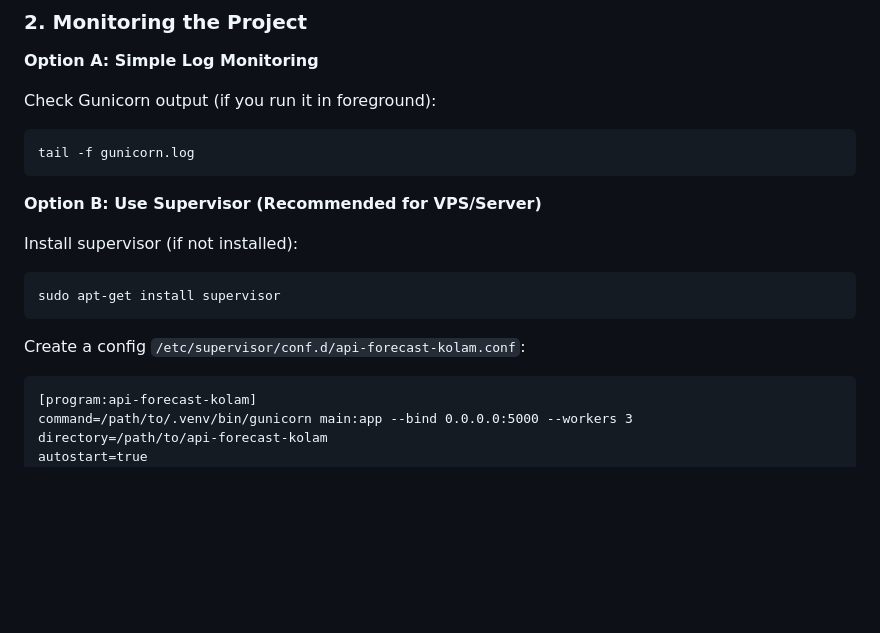
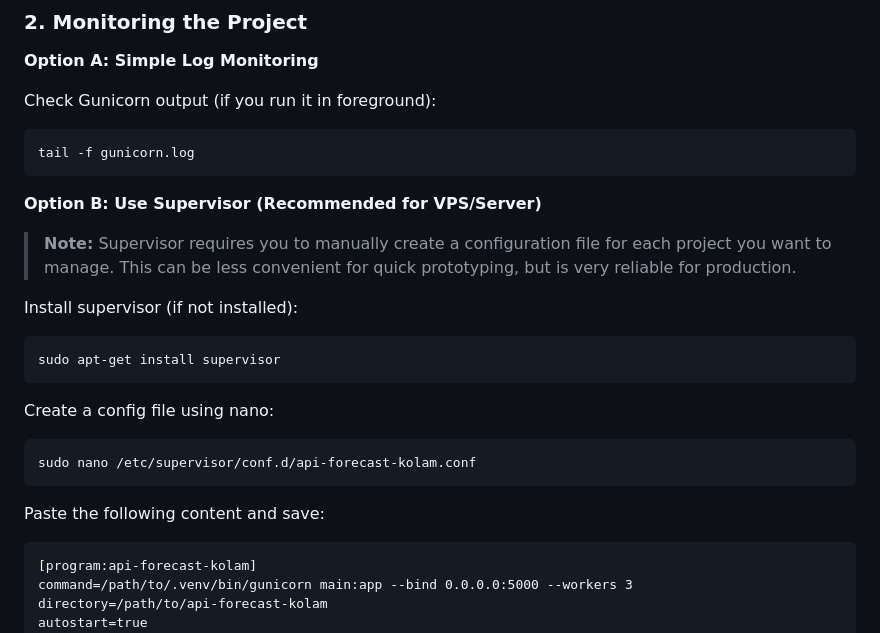
Before and after one commit to aanalma28/api-forecast-kolam, a Markdown page: README.md, the part around the change. GitHub-like rendering; blank space fills up the shorter version.

Commit message:
add details tutorial for using supervisor

````diff
--- a/README.md
+++ b/README.md
@@ -184,14 +184,22 @@ Check Gunicorn output (if you run it in foreground):
 tail -f gunicorn.log
 ```
 
+
 **Option B: Use Supervisor (Recommended for VPS/Server)**
+
+> **Note:** Supervisor requires you to manually create a configuration file for each project you want to manage. This can be less convenient for quick prototyping, but is very reliable for production.
 
 Install supervisor (if not installed):
 ```bash
 sudo apt-get install supervisor
 ```
 
-Create a config `/etc/supervisor/conf.d/api-forecast-kolam.conf`:
+
+Create a config file using nano:
+```bash
+sudo nano /etc/supervisor/conf.d/api-forecast-kolam.conf
+```
+Paste the following content and save:
 ```
 [program:api-forecast-kolam]
 command=/path/to/.venv/bin/gunicorn main:app --bind 0.0.0.0:5000 --workers 3
````
